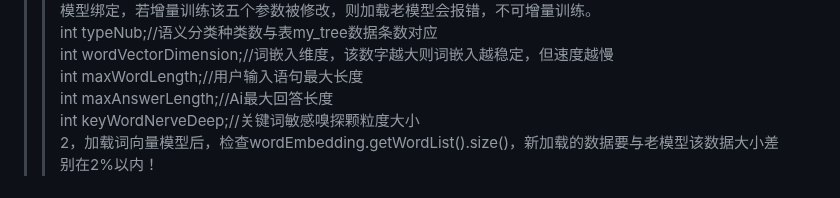
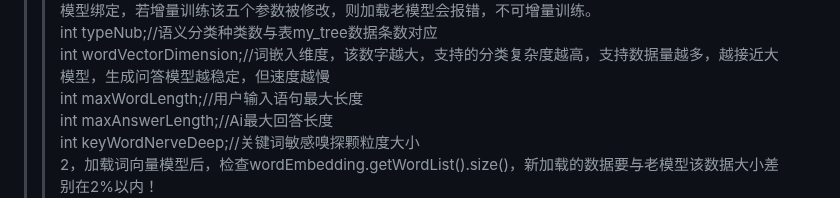
Before and after one commit to lifejwang11/SayOrder, a Markdown page: README.md, the part around the change. Drawn GitHub-style.

Commit message:
修改说明文档

```diff
--- a/README.md
+++ b/README.md
@@ -20,7 +20,7 @@
 >>——可行，但要注意以下问题，若不满足则会报错：
 > ![登录页面](./picture/can.png)1，这五个参数与模型绑定，若增量训练该五个参数被修改，则加载老模型会报错，不可增量训练。
 > int typeNub;//语义分类种类数与表my_tree数据条数对应
-int wordVectorDimension;//词嵌入维度，该数字越大则词嵌入越稳定，但速度越慢
+int wordVectorDimension;//词嵌入维度，该数字越大，支持的分类复杂度越高，支持数据量越多，越接近大模型，生成问答模型越稳定，但速度越慢
 int maxWordLength;//用户输入语句最大长度
 int maxAnswerLength;//Ai最大回答长度
 int keyWordNerveDeep;//关键词敏感嗅探颗粒度大小
```
